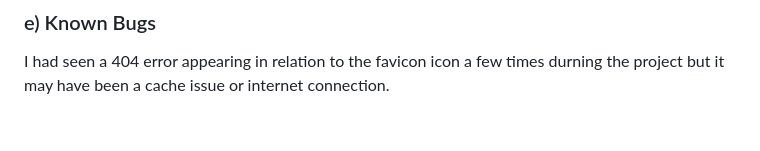
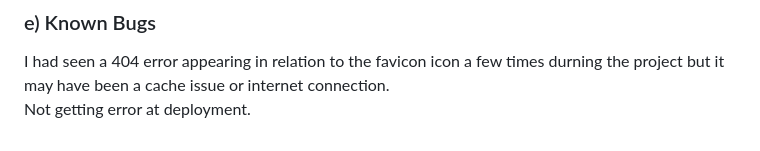
Before and after one commit to NBJIN/Mason-Dev, a Markdown page: testing.md, the part around the change. Rendered like a GitHub page.

Commit message:
Add Know Bugs to testing.md
Was a 404 error showing from time to time during development
in relation to the favicon but may have been as a result of
internet connection or a cache issue.

```diff
--- a/testing.md
+++ b/testing.md
@@ -231,3 +231,4 @@ submitted.
 ### e) Known Bugs
 I had seen a 404 error appearing in relation to the favicon icon a few times durning
 the project but it may have been a cache issue or internet connection.
+Not getting error at deployment.
```
